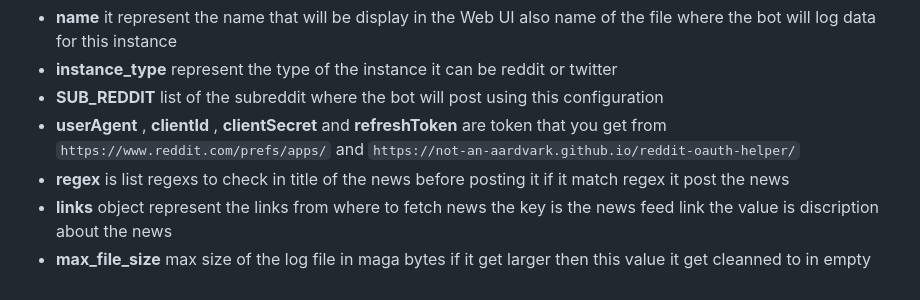
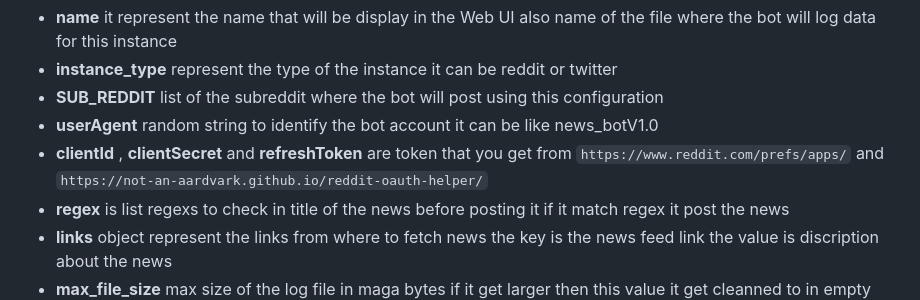
Before and after one commit to 1PalestineTech/news_reddit_bot, a Markdown page: README.md, the part around the change. GitHub-like rendering.

```diff
--- a/README.md
+++ b/README.md
@@ -40,7 +40,8 @@ inside instance there is obect represent bot configurations for each instance it
 - **name** it represent the name that will be display in the Web UI also name of the file where the bot will log data for this instance
 - **instance_type** represent the type of the instance it can be reddit or twitter
 - **SUB_REDDIT** list of the subreddit where the bot will post using this configuration
-- **userAgent** , **clientId** , **clientSecret** and **refreshToken** are token that you get from ``https://www.reddit.com/prefs/apps/`` and ``https://not-an-aardvark.github.io/reddit-oauth-helper/``
+- **userAgent** random string to identify the bot account it can be like news_botV1.0
+- **clientId** , **clientSecret** and **refreshToken** are token that you get from ``https://www.reddit.com/prefs/apps/`` and ``https://not-an-aardvark.github.io/reddit-oauth-helper/``
 - **regex** is list regexs to check in title of the news before posting it if it match regex it post the news
 - **links** object  represent the links from where to fetch news the key is the news feed link the value is discription about the news
 - **max_file_size** max size of the log file in maga bytes if it get larger then this value it get cleanned to in empty file
```
